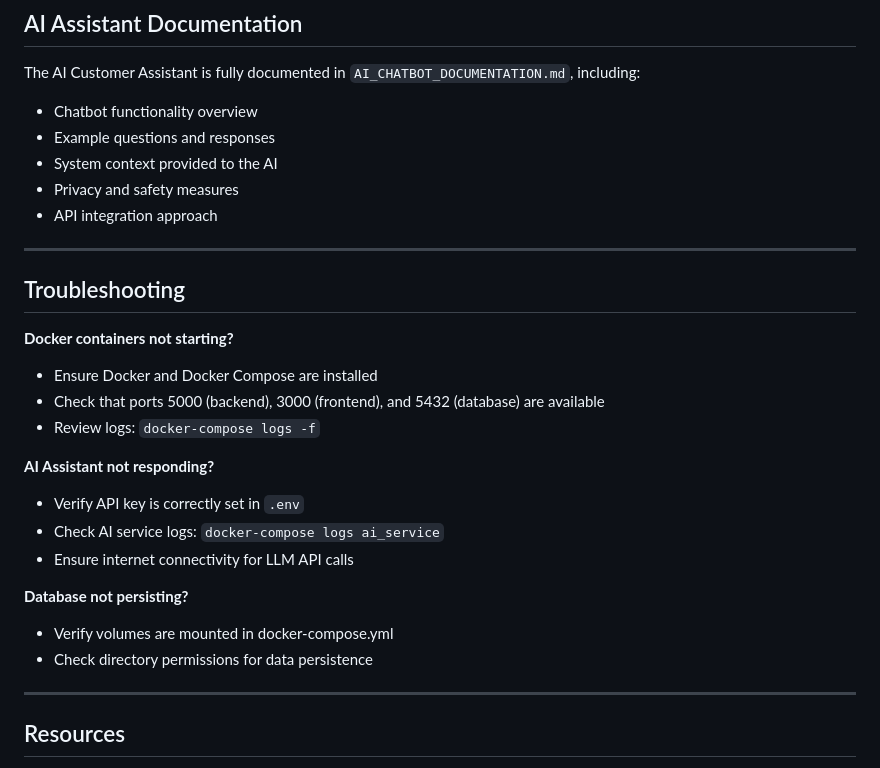
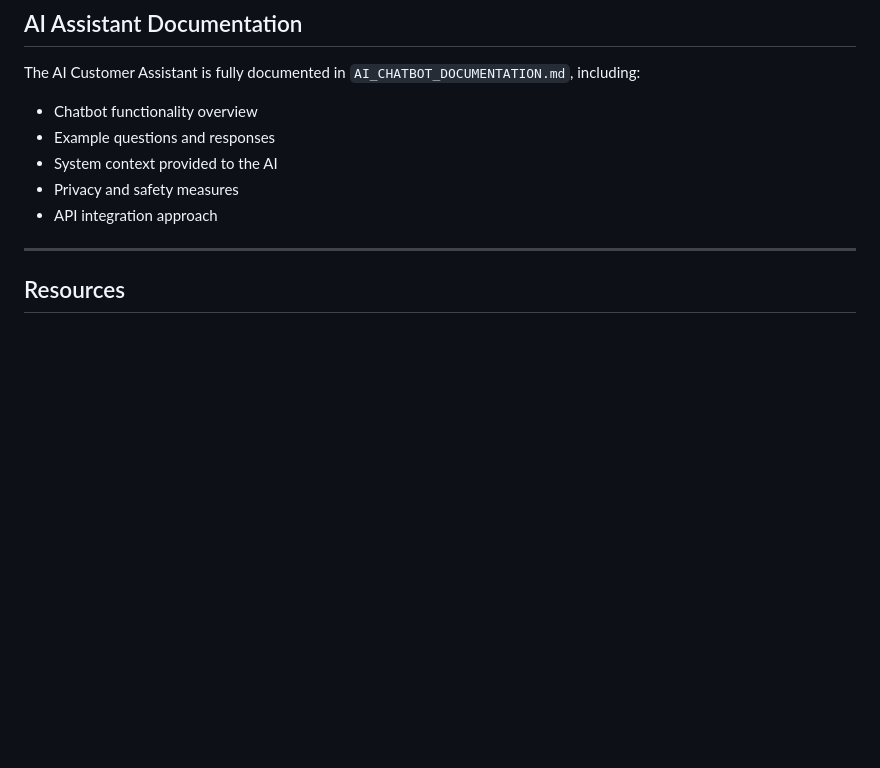
Before and after one commit to bensont2/EECS-3311-Consultant, a Markdown page: README.md, the part around the change. Rendered like a GitHub page; blank space fills up the shorter version.

Commit message:
Edit Read me
Removed section from README.md

```diff
--- a/README.md
+++ b/README.md
@@ -224,23 +224,6 @@ The AI Customer Assistant is fully documented in `AI_CHATBOT_DOCUMENTATION.md`,
 
 ---
 
-## Troubleshooting
-
-**Docker containers not starting?**
-- Ensure Docker and Docker Compose are installed
-- Check that ports 5000 (backend), 3000 (frontend), and 5432 (database) are available
-- Review logs: `docker-compose logs -f`
-
-**AI Assistant not responding?**
-- Verify API key is correctly set in `.env`
-- Check AI service logs: `docker-compose logs ai_service`
-- Ensure internet connectivity for LLM API calls
-
-**Database not persisting?**
-- Verify volumes are mounted in docker-compose.yml
-- Check directory permissions for data persistence
-
----
 
 ## Resources
 
```
